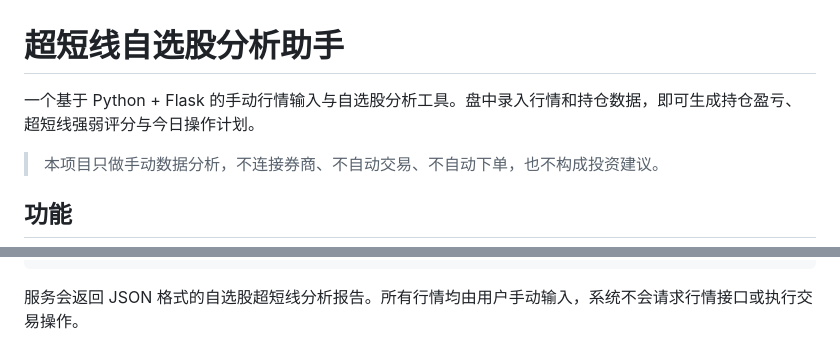
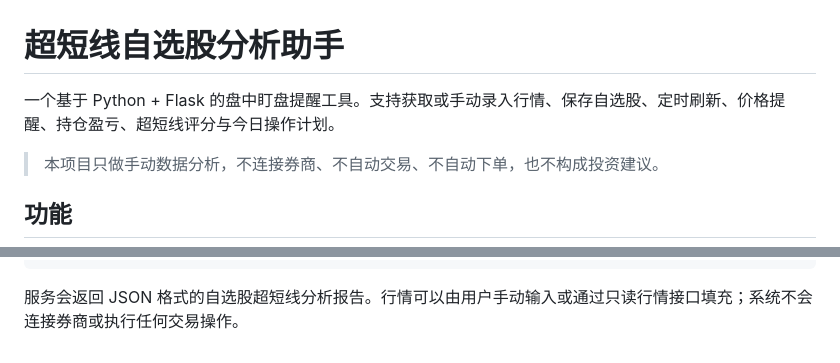
Before and after one commit to yydevil6/stock-analyzer-web, a Markdown page: README.md, 2 parts joined by grey strips. GitHub-like rendering.

````diff
--- a/README.md
+++ b/README.md
@@ -1,6 +1,6 @@
 # 超短线自选股分析助手
 
-一个基于 Python + Flask 的手动行情输入与自选股分析工具。盘中录入行情和持仓数据，即可生成持仓盈亏、超短线强弱评分与今日操作计划。
+一个基于 Python + Flask 的盘中盯盘提醒工具。支持获取或手动录入行情、保存自选股、定时刷新、价格提醒、持仓盈亏、超短线评分与今日操作计划。
 
 > 本项目只做手动数据分析，不连接券商、不自动交易、不自动下单，也不构成投资建议。
 
@@ -124,4 +150,4 @@ python app.py
 }
 ```
 
-服务会返回 JSON 格式的自选股超短线分析报告。所有行情均由用户手动输入，系统不会请求行情接口或执行交易操作。
+服务会返回 JSON 格式的自选股超短线分析报告。行情可以由用户手动输入或通过只读行情接口填充；系统不会连接券商或执行任何交易操作。
````
Also changed, not shown: other parts of README.md (+30 -4 lines).
